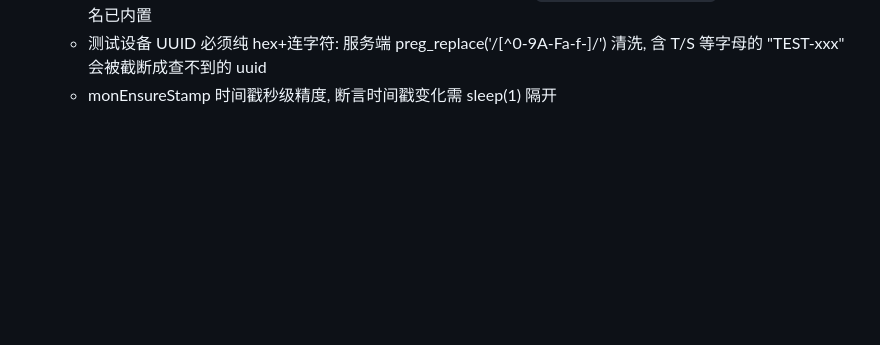
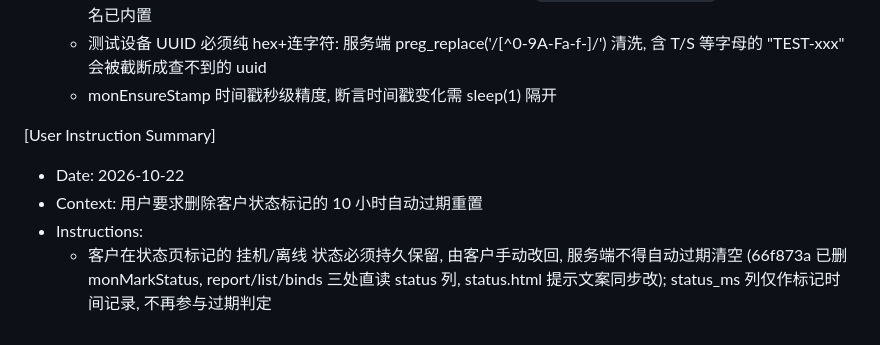
Before and after one commit to q2498755236/-, a Markdown page: .monkeycode/MEMORY.md, the part around the change. Drawn GitHub-style; blank space fills up the shorter version.

Commit message:
docs: MEMORY 记录客户状态标记永久保留 (10小时自动重置已删) Co-authored-by: monkeycode-ai <monkeycode-ai@chaitin.com>

```diff
--- a/.monkeycode/MEMORY.md
+++ b/.monkeycode/MEMORY.md
@@ -258,3 +258,9 @@ Entries discovered by the Agent during task execution should follow this format:
   - 回归测试: 设备管理系统/mon_smoke_test.php, 服务器起后直接 `php mon_smoke_test.php`, TOTP+HMAC 签名已内置
   - 测试设备 UUID 必须纯 hex+连字符: 服务端 preg_replace('/[^0-9A-Fa-f\-]/') 清洗, 含 T/S 等字母的 "TEST-xxx" 会被截断成查不到的 uuid
   - monEnsureStamp 时间戳秒级精度, 断言时间戳变化需 sleep(1) 隔开
+
+[User Instruction Summary]
+- Date: 2026-10-22
+- Context: 用户要求删除客户状态标记的 10 小时自动过期重置
+- Instructions:
+  - 客户在状态页标记的 挂机/离线 状态必须持久保留, 由客户手动改回, 服务端不得自动过期清空 (66f873a 已删 monMarkStatus, report/list/binds 三处直读 status 列, status.html 提示文案同步改); status_ms 列仅作标记时间记录, 不再参与过期判定
```
